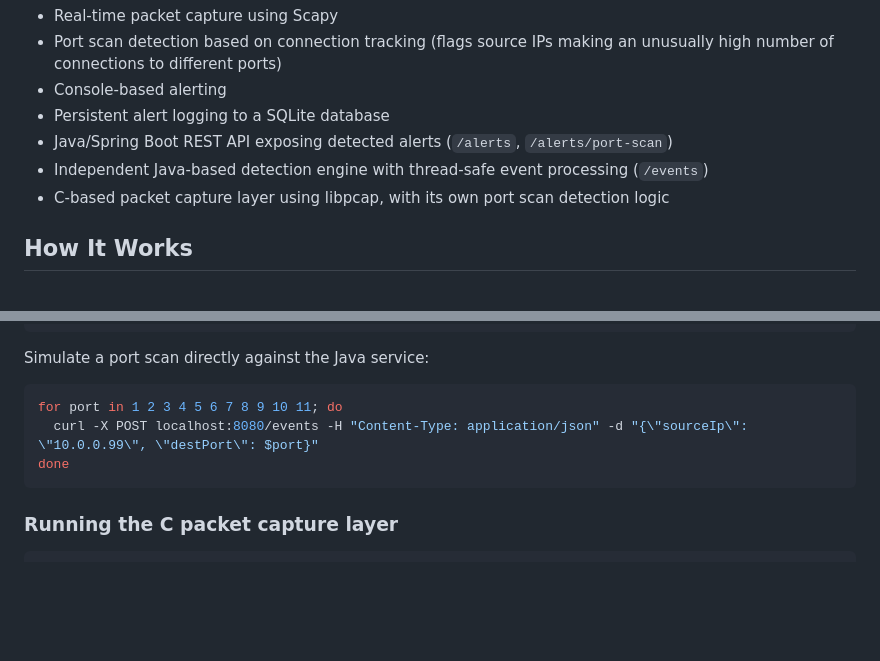
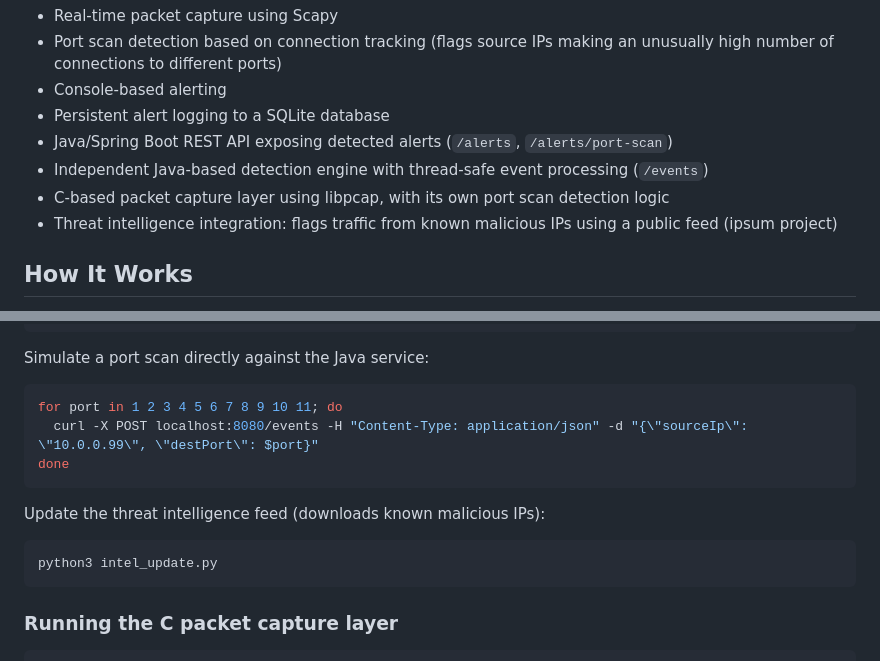
Before and after one commit to sevvalcrt/network-security-monitor, a Markdown page: README.md, 2 parts joined by grey strips. Drawn GitHub-style; blank space fills up the shorter version.

Commit message:
Add threat intelligence feed integration for malicious IP detection

````diff
--- a/README.md
+++ b/README.md
@@ -10,6 +10,7 @@ A real-time network traffic monitoring tool that captures packets and detects su
 - Java/Spring Boot REST API exposing detected alerts (`/alerts`, `/alerts/port-scan`)
 - Independent Java-based detection engine with thread-safe event processing (`/events`)
 - C-based packet capture layer using libpcap, with its own port scan detection logic
+- Threat intelligence integration: flags traffic from known malicious IPs using a public feed (ipsum project)
 
 
 ## How It Works
@@ -57,6 +58,11 @@ for port in 1 2 3 4 5 6 7 8 9 10 11; do
 done
 ```
 
+Update the threat intelligence feed (downloads known malicious IPs):
+```bash
+python3 intel_update.py
+```
+
 ### Running the C packet capture layer
 
 ```bash
````
Also changed, not shown: other parts of README.md (+1 -1 lines).
